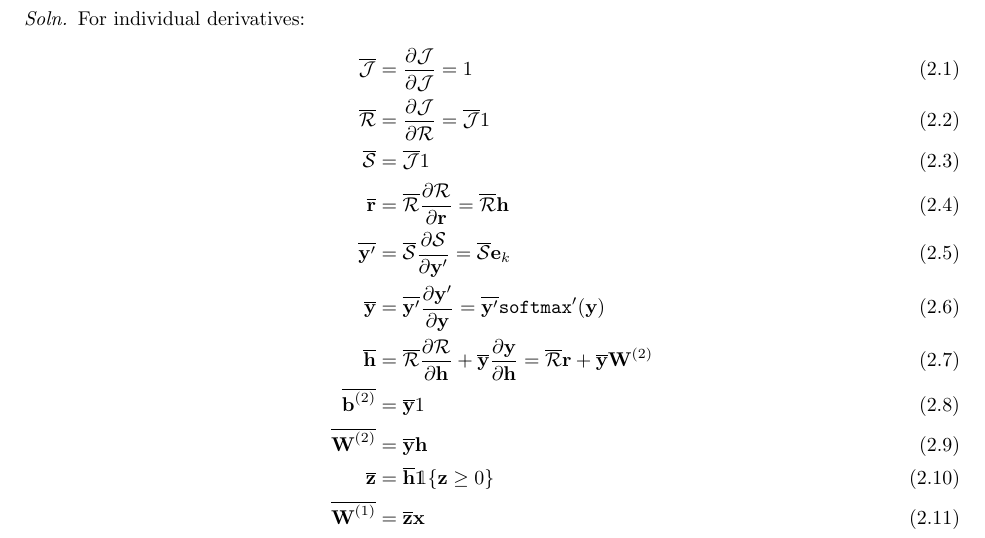
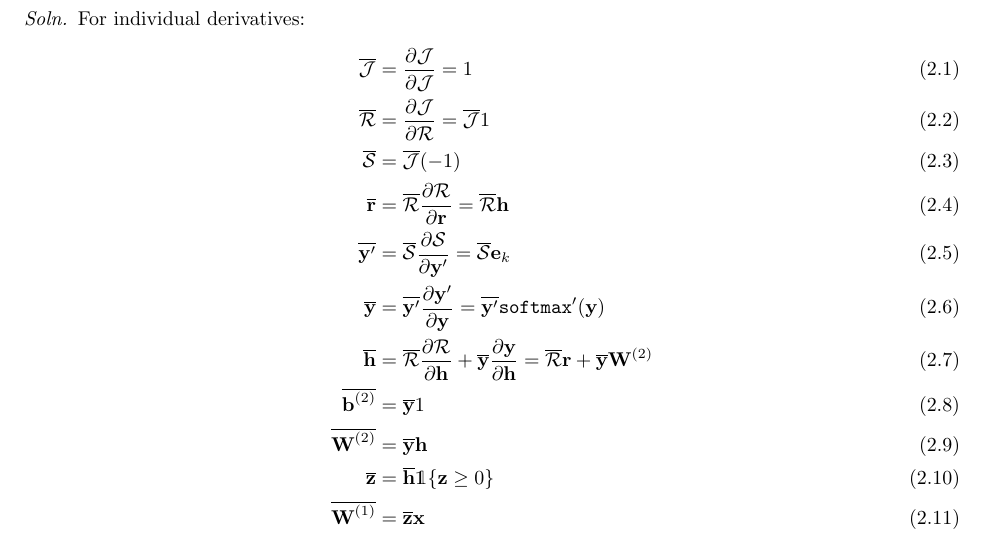
Before and after one commit to TianyuDu/CSC413, a LaTeX problem sheet (Homework1/report_pdf.tex): part of page 8 of 14, cut so that both start at the same text. The pictures show the PDF file Homework1/report_pdf.pdf that the author committed with the source.

Commit message:
update to v1.4

```diff
--- a/Homework1/report_pdf.tex
+++ b/Homework1/report_pdf.tex
@@ -314,7 +314,7 @@
 		\begin{align}
 			\overline{\mc{J}} &= \pd{\mc{J}}{\mc{J}} = 1 \\
 			\overline{\mc{R}} &= \pd{\mc{J}}{\mc{R}} = \overline{\mc{J}}1 \\
-			\overline{\mc{S}} &= \overline{\mc{J}} 1 \\
+			\overline{\mc{S}} &= \overline{\mc{J}} (-1) \\
 			\overline{\textbf{r}} &= \overline{\mc{R}} \pd{\mc{R}}{\textbf{r}} = \overline{\mc{R}} \textbf{h} \\
 			\overline{\textbf{y}'} &= \overline{\mc{S}} \pd{\mc{S}}{\textbf{y}'} = \overline{\mc{S}} \textbf{e}_k \\
 			\overline{\textbf{y}} &= \overline{\textbf{y}'} \pd{\textbf{y}'}{\textbf{y}} = \overline{\textbf{y}'}\texttt{softmax}'(\textbf{y}) \\
```
Also changed, not shown: Homework1/report_pdf.pdf, 2 other files.
